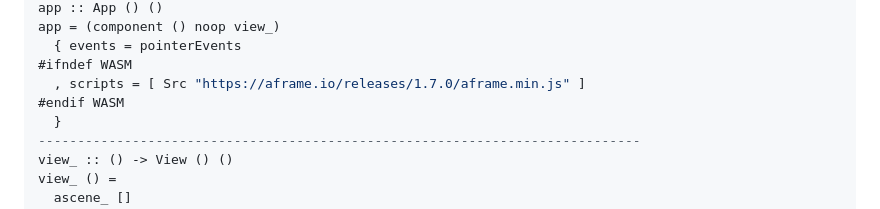
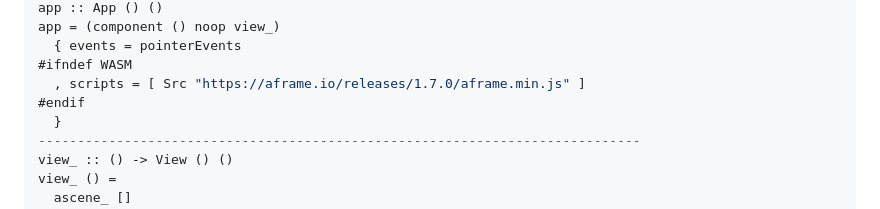
Before and after one commit to haskell-miso/miso-aframe, a Markdown page: README.md, the part around the change. GitHub-like rendering.

Commit message:
Fix formatting issues in README.md

```diff
--- a/README.md
+++ b/README.md
@@ -30,7 +30,7 @@ app = (component () noop view_)
   { events = pointerEvents
 #ifndef WASM
   , scripts = [ Src "https://aframe.io/releases/1.7.0/aframe.min.js" ]
-#endif WASM
+#endif
   }
 -----------------------------------------------------------------------------
 view_ :: () -> View () ()
```
